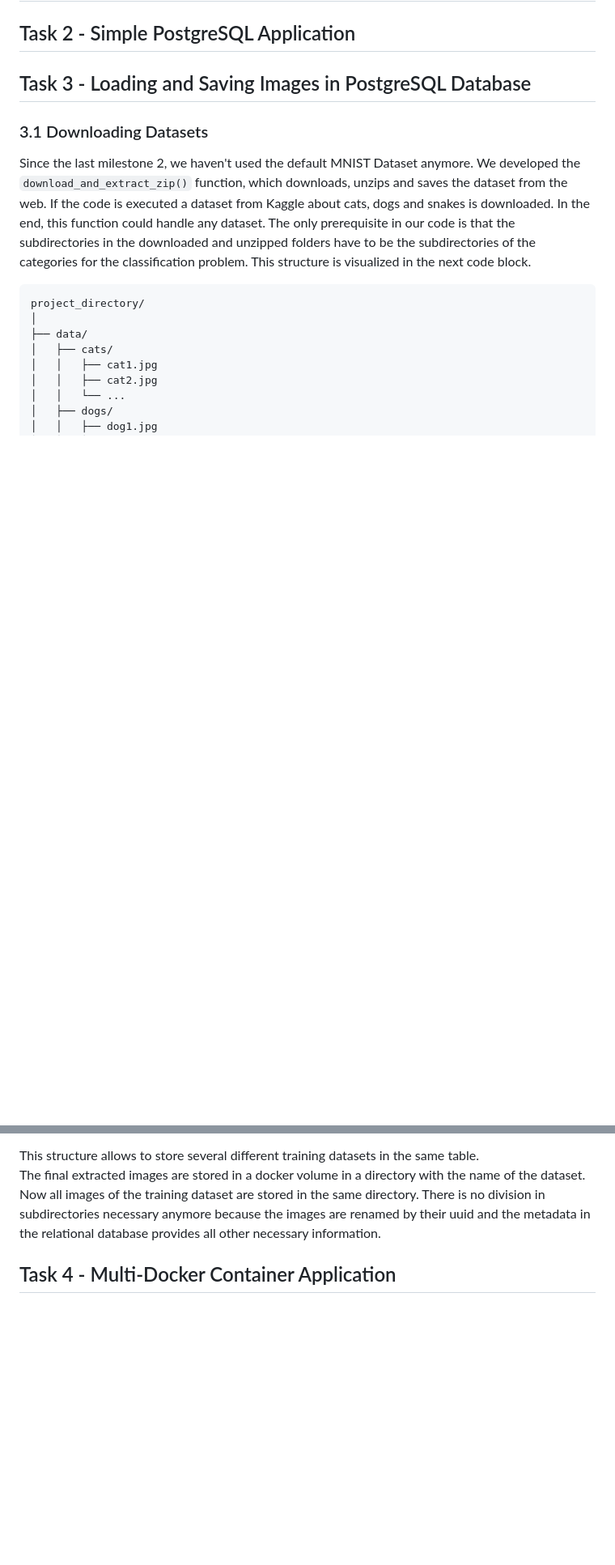
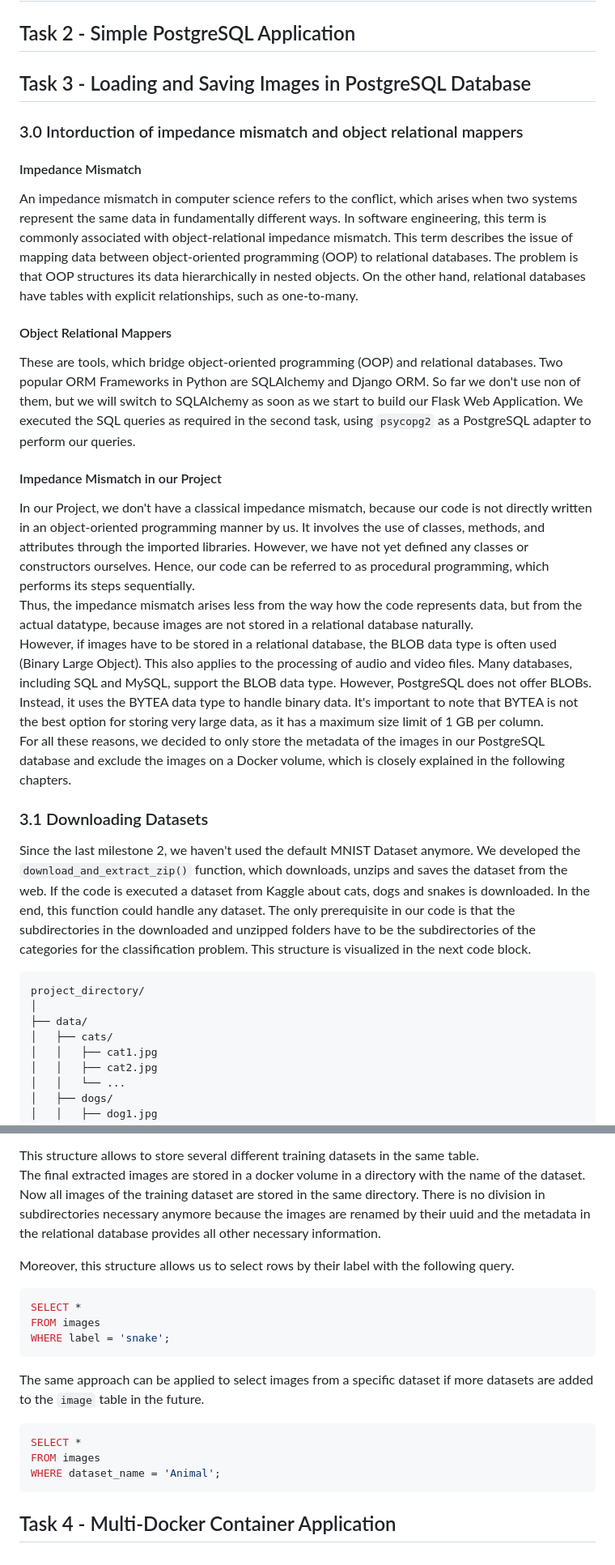
Before and after one commit to FLX-20/Data-Science-Toolkits-and-Architectures-group-1, a Markdown page: report/report_milestone_3.md, 2 parts joined by grey strips. Shown at 81% size. Rendered like a GitHub page; blank space fills up the shorter version.

Commit message:
added chapter 3.0
This introduction chapter describes the impendence mismatch, object relational mappers,
how to store images in a PostgreSQL Database and how we approached this issue.

````diff
--- a/report/report_milestone_3.md
+++ b/report/report_milestone_3.md
@@ -19,6 +19,39 @@
 
 
 ## Task 3 - Loading and Saving Images in PostgreSQL Database
+
+### 3.0 Intorduction of impedance mismatch and object relational mappers
+
+#### Impedance Mismatch
+An impedance mismatch in computer science refers to the conflict,
+which arises when two systems represent the same data in fundamentally different ways.
+In software engineering, this term is commonly associated with object-relational impedance mismatch.
+This term describes the issue of mapping data between object-oriented programming (OOP) to relational databases.
+The problem is that OOP structures its data hierarchically in nested objects.
+On the other hand, relational databases have tables with explicit relationships, such as one-to-many.
+
+#### Object Relational Mappers
+These are tools, which bridge object-oriented programming (OOP) and relational databases.
+Two popular ORM Frameworks in Python are SQLAlchemy and Django ORM.
+So far we don't use non of them, but we will switch to SQLAlchemy as soon as we start to build our Flask Web Application.
+We executed the SQL queries as required in the second task, using `psycopg2` as a PostgreSQL adapter to perform our queries.
+
+#### Impedance Mismatch in our Project
+In our Project, we don't have a classical impedance mismatch, because our code is not directly written in an object-oriented programming manner by us.
+It involves the use of classes, methods, and attributes through the imported libraries.
+However, we have not yet defined any classes or constructors ourselves.
+Hence, our code can be referred to as procedural programming, which performs its steps sequentially.
+Thus, the impedance mismatch arises less from the way how the code represents data, but from the actual datatype,
+because images are not stored in a relational database naturally.
+However, if images have to be stored in a relational database, the BLOB data type is often used (Binary Large Object).
+This also applies to the processing of audio and video files.
+Many databases, including SQL and MySQL, support the BLOB data type.
+However, PostgreSQL does not offer BLOBs. Instead, it uses the BYTEA data type to handle binary data.
+It's important to note that BYTEA is not the best option for storing very large data,
+as it has a maximum size limit of 1 GB per column.
+For all these reasons, we decided to only store the metadata of the images in our PostgreSQL database
+and exclude the images on a Docker volume, which is closely explained in the following chapters.
+
 
 ### 3.1 Downloading Datasets
 Since the last milestone 2, we haven't used the default MNIST Dataset anymore.
@@ -60,5 +93,17 @@ The stored metadata in our database includes:
 This structure allows to store several different training datasets in the same table.
 The final extracted images are stored in a docker volume in a directory with the name of the dataset. Now all images of the training dataset are stored in the same directory. There is no division in subdirectories necessary anymore because the images are renamed by their uuid and the metadata in the relational database provides all other necessary information.
 
+Moreover, this structure allows us to select rows by their label with the following query.
+```SQL
+SELECT *
+FROM images
+WHERE label = 'snake';
+```
+The same approach can be applied to select images from a specific dataset if more datasets are added to the `image` table in the future.
+```SQL
+SELECT *
+FROM images
+WHERE dataset_name = 'Animal';
+```
 
 ## Task 4 - Multi-Docker Container Application
````
